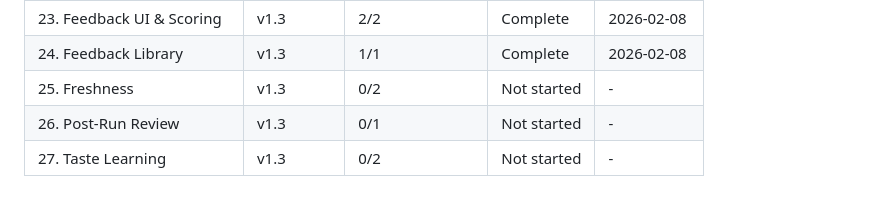
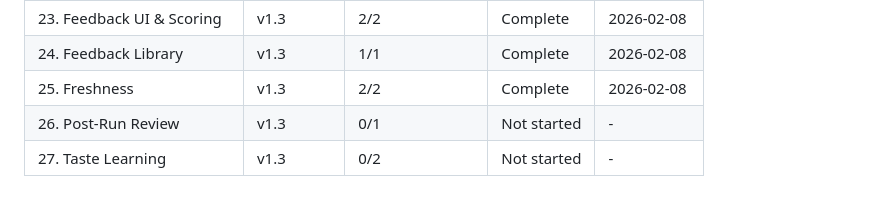
Before and after one commit to Looney-tic/running-playlist-ai, a Markdown page: .planning/ROADMAP.md, the part around one of its changes. Rendered like a GitHub page.

```diff
--- a/.planning/ROADMAP.md
+++ b/.planning/ROADMAP.md
@@ -209,6 +209,6 @@ Phases execute in numeric order: 22 -> 23 -> 24 -> 25 -> 26 -> 27
 | 22. Feedback Data Layer | v1.3 | 2/2 | Complete | 2026-02-08 |
 | 23. Feedback UI & Scoring | v1.3 | 2/2 | Complete | 2026-02-08 |
 | 24. Feedback Library | v1.3 | 1/1 | Complete | 2026-02-08 |
-| 25. Freshness | v1.3 | 0/2 | Not started | - |
+| 25. Freshness | v1.3 | 2/2 | Complete | 2026-02-08 |
 | 26. Post-Run Review | v1.3 | 0/1 | Not started | - |
 | 27. Taste Learning | v1.3 | 0/2 | Not started | - |
```
Also changed, not shown: other parts of .planning/ROADMAP.md (+3 -3 lines), 1 other file.
